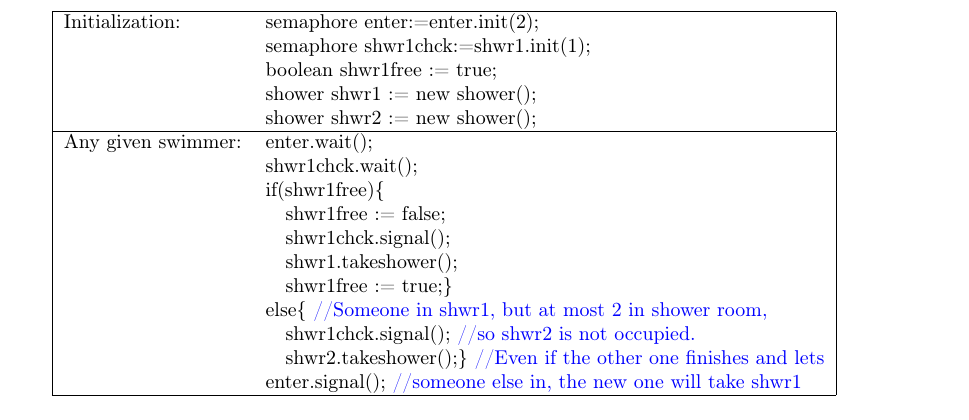
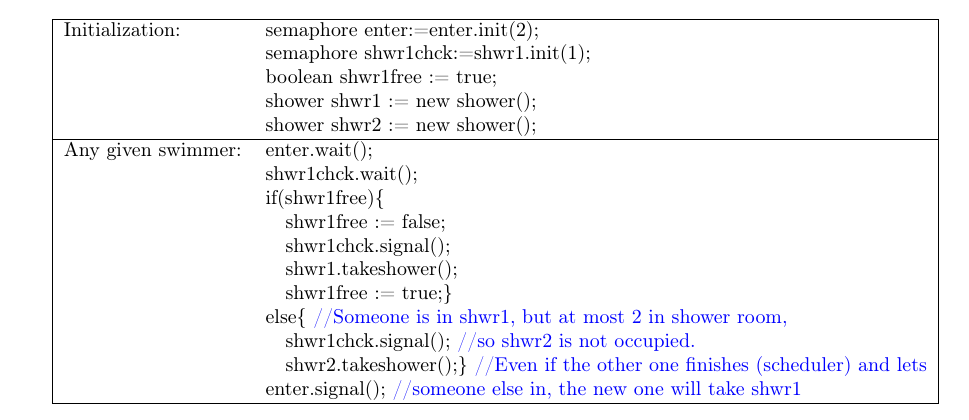
Before and after one commit to Tritlo/OperatingSystems2013, a LaTeX document (P13-14/stk13.tex): part of page 2 of 2, cut so that both start at the same text. Compiled offline with pdfLaTeX.

Commit message:
P13 tilbúið

```diff
--- a/P13-14/stk13.tex
+++ b/P13-14/stk13.tex
@@ -79,10 +79,12 @@ Any given swimmer:  &enter.wait();\\
                     &\quad shwr1chck.signal();\\
                     &\quad shwr1.takeshower();\\
                     &\quad shwr1free := true;\}\\
-                    &else\{ {\color{blue} //Someone in shwr1, but at most 2 in shower room,}\\
+                    &else\{ {\color{blue} //Someone is in shwr1, but at most 2 in shower room,}\\
                     &\quad shwr1chck.signal(); {\color{blue} //so shwr2 is not occupied.}\\
-                    &\quad shwr2.takeshower();\} {\color{blue} //Even if the other one finishes and lets}\\
+                    &\quad shwr2.takeshower();\} {\color{blue} //Even if the other one finishes (scheduler) and lets}\\
                     &enter.signal(); {\color{blue} //someone else in, the new one will take shwr1}\\ \hline
 \end{tabular}
 
+
+
 \end{document}
```
Also changed, not shown: P13-14/stk13.tex (4 more changed lines).
